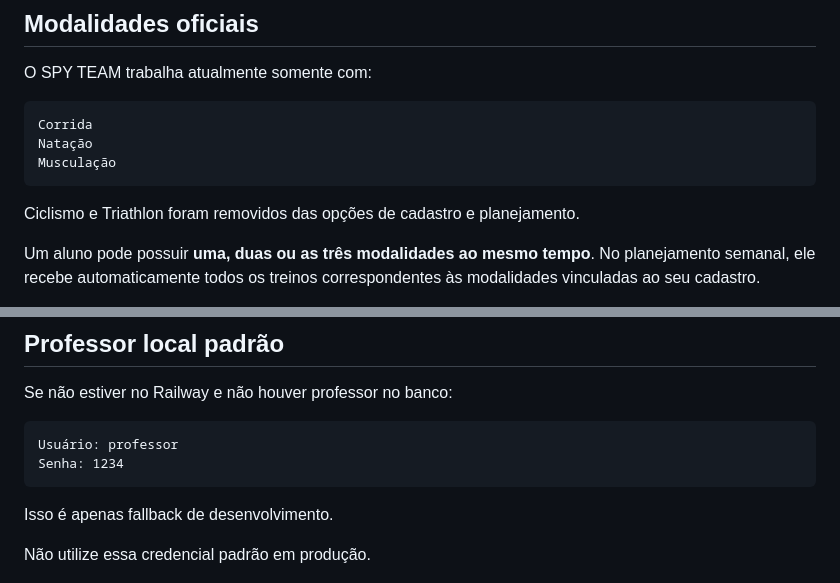
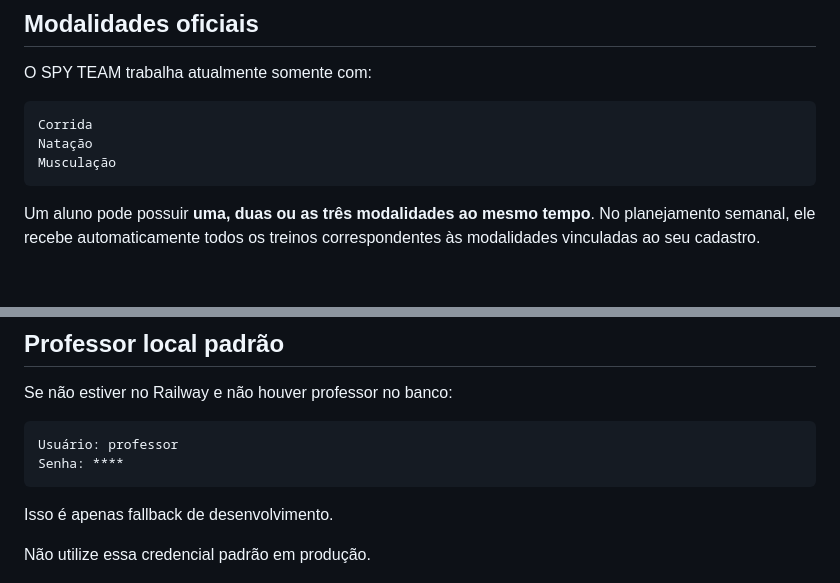
Before and after one commit to Luanbr01/SpyTeam, a Markdown page: README.md, 2 parts joined by grey strips. GitHub-like rendering; blank space fills up the shorter version.

Commit message:
readme atz

````diff
--- a/README.md
+++ b/README.md
@@ -96,7 +96,6 @@ Natação
 Musculação
 ```
 
-Ciclismo e Triathlon foram removidos das opções de cadastro e planejamento.
 
 Um aluno pode possuir **uma, duas ou as três modalidades ao mesmo tempo**. No planejamento semanal, ele recebe automaticamente todos os treinos correspondentes às modalidades vinculadas ao seu cadastro.
 
@@ -2349,7 +2348,7 @@ Se não estiver no Railway e não houver professor no banco:
 
 ```text
 Usuário: professor
-Senha: 1234
+Senha: ****
 ```
 
 Isso é apenas fallback de desenvolvimento.
````
